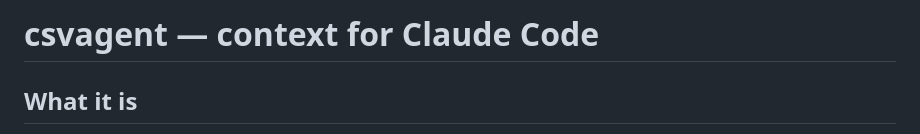
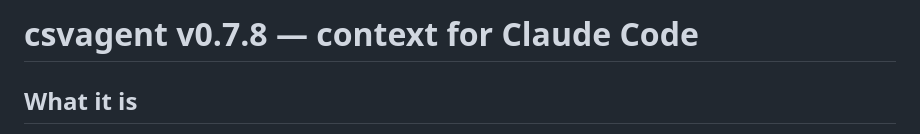
Before and after one commit to cerocca/csvagent, a Markdown page: CLAUDE.md, the part around the change. GitHub-like rendering.

Commit message:
docs: update CLAUDE.md version to 0.7.8
Co-authored-by: Claude Sonnet 4.6 <noreply@anthropic.com>

```diff
--- a/CLAUDE.md
+++ b/CLAUDE.md
@@ -1,4 +1,4 @@
-# csvagent — context for Claude Code
+# csvagent v0.7.8 — context for Claude Code
 
 ## What it is
 Node.js agent that analyzes personal expense CSVs via a browser interface.
```
